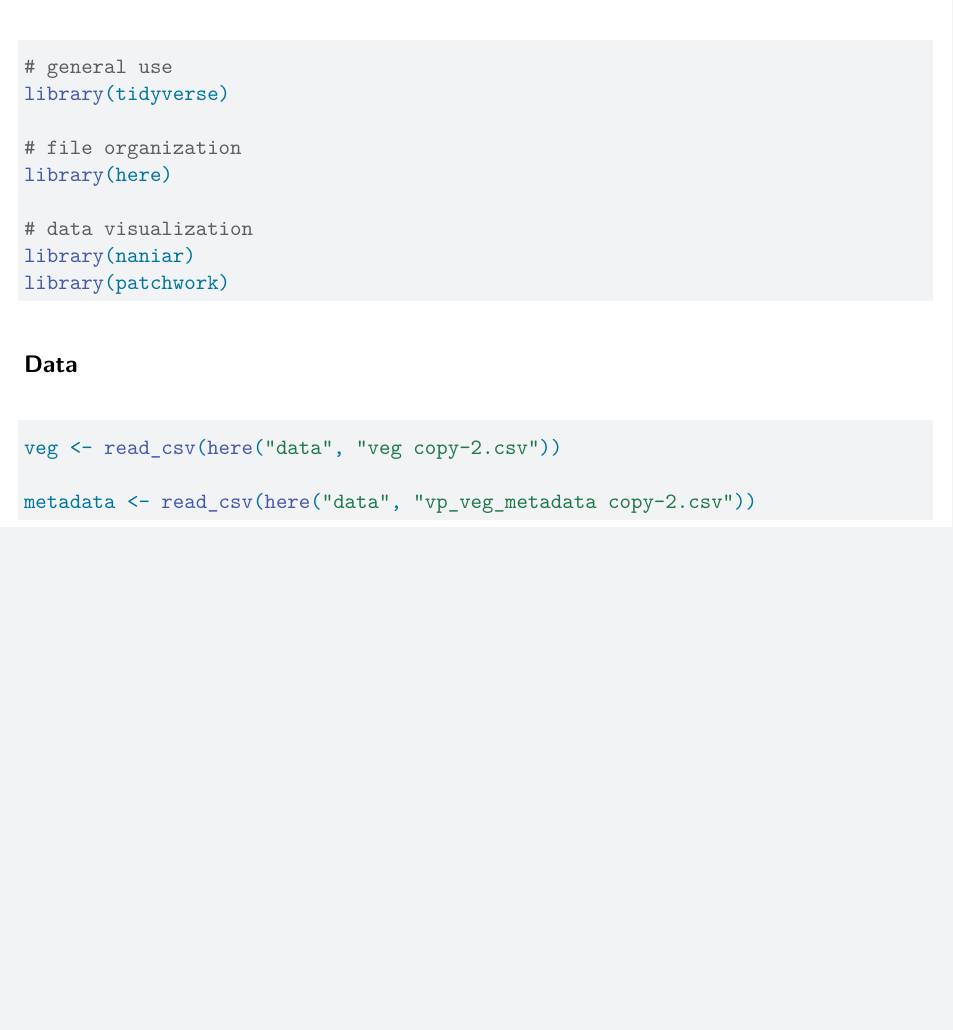
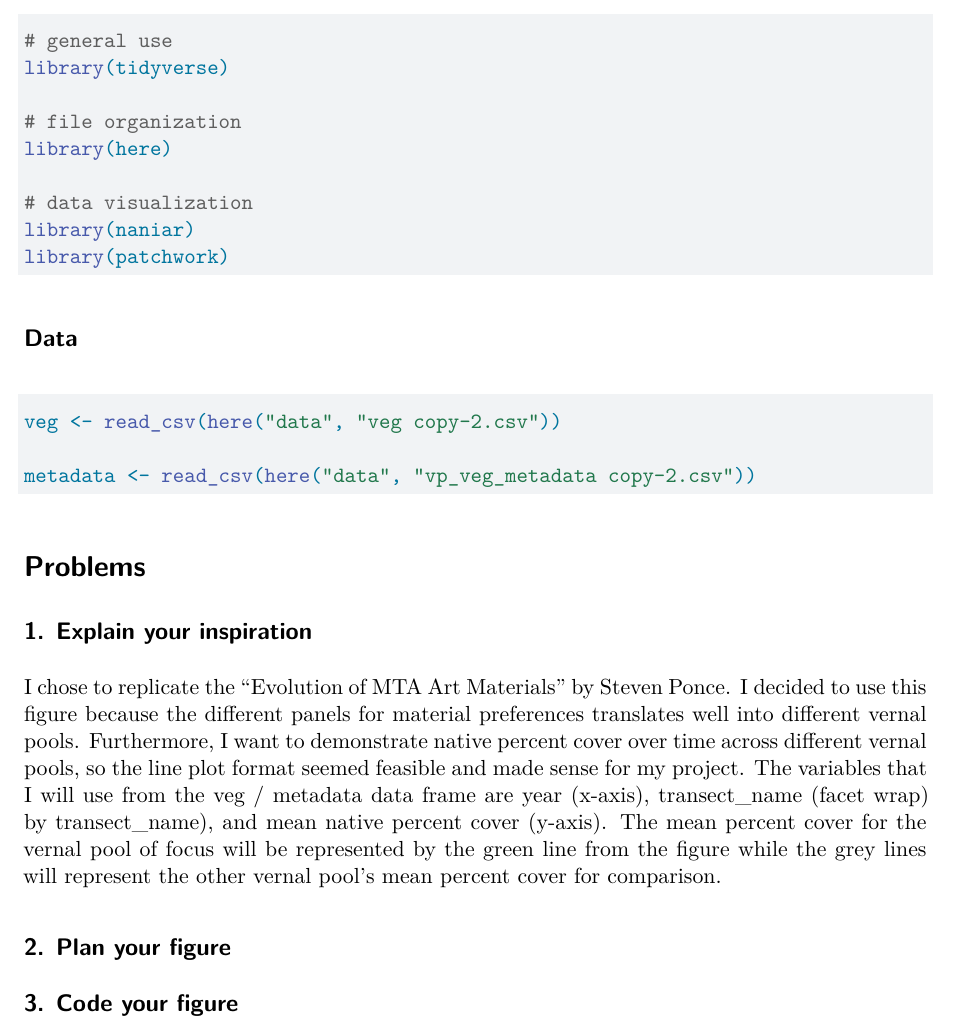
Before and after one commit to alyssahagele29/intermediate-elective, a Quarto document (code/elective.qmd): part of the page, cut so that both start at the same text, the shorter picture padded with empty space. Rendered offline with R 4.5, knitr and Pandoc in place of Quarto, then LaTeX, with nearby package versions.

Commit message:
explaining inspiration

````diff
--- a/code/elective.qmd
+++ b/code/elective.qmd
@@ -34,3 +34,27 @@ veg <- read_csv(here("data", "veg copy-2.csv"))
 
 metadata <- read_csv(here("data", "vp_veg_metadata copy-2.csv"))
 ```
+
+# Problems
+
+## 1. Explain your inspiration
+
+I chose to replicate the "Evolution of MTA Art Materials" by Steven Ponce.
+I decided to use this figure because the different panels for material preferences
+translates well into different vernal pools. Furthermore, I want to demonstrate
+native percent cover over time across different vernal pools, so the line plot
+format seemed feasible and made sense for my project. The variables that I will
+use from the veg / metadata data frame are year (x-axis), transect_name (facet wrap) by transect_name), and mean native percent cover (y-axis). The mean percent cover for the vernal pool of focus will be represented by the green line from the figure while the grey lines will represent the other vernal pool's mean percent cover for comparison.
+
+## 2. Plan your figure
+
+
+## 3. Code your figure
+
+```{r}
+#| label: figure
+#| message: false
+#| warning: false
+
+
+```
````
